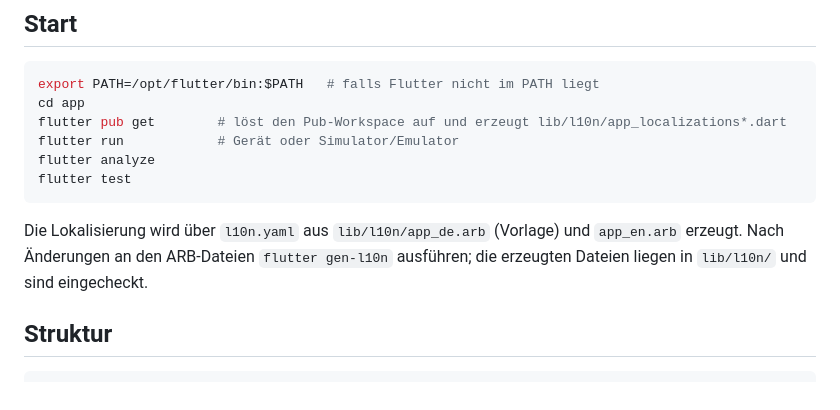
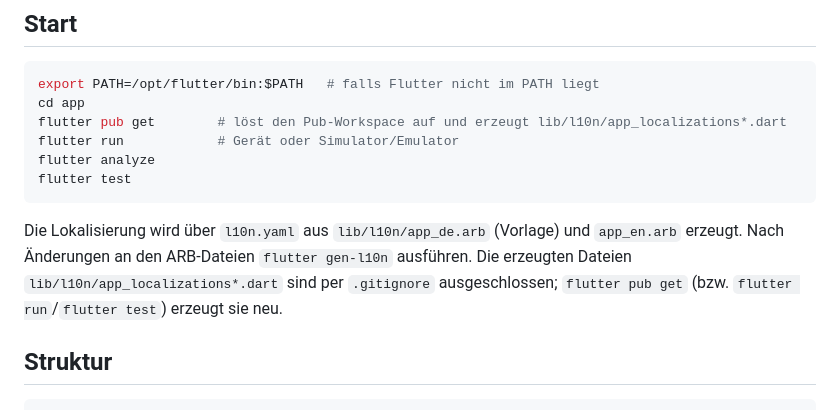
Before and after one commit to bdervishi/tagebuch, a Markdown page: app/README.md, the part around the change. Rendered like a GitHub page.

Commit message:
App-README: Struktur, Start, Platzhalter und Xcode-Hinweis
Co-Authored-By: Claude Fable 5.1 <noreply@anthropic.com>
Claude-Session: https://claude.ai/code/session_01K4Dtr29LTZ5qR42e9NEpqJ

````diff
--- a/app/README.md
+++ b/app/README.md
@@ -13,7 +13,7 @@ flutter analyze
 flutter test
 ```
 
-Die Lokalisierung wird über `l10n.yaml` aus `lib/l10n/app_de.arb` (Vorlage) und `app_en.arb` erzeugt. Nach Änderungen an den ARB-Dateien `flutter gen-l10n` ausführen; die erzeugten Dateien liegen in `lib/l10n/` und sind eingecheckt.
+Die Lokalisierung wird über `l10n.yaml` aus `lib/l10n/app_de.arb` (Vorlage) und `app_en.arb` erzeugt. Nach Änderungen an den ARB-Dateien `flutter gen-l10n` ausführen. Die erzeugten Dateien `lib/l10n/app_localizations*.dart` sind per `.gitignore` ausgeschlossen; `flutter pub get` (bzw. `flutter run`/`flutter test`) erzeugt sie neu.
 
 ## Struktur
 
````
